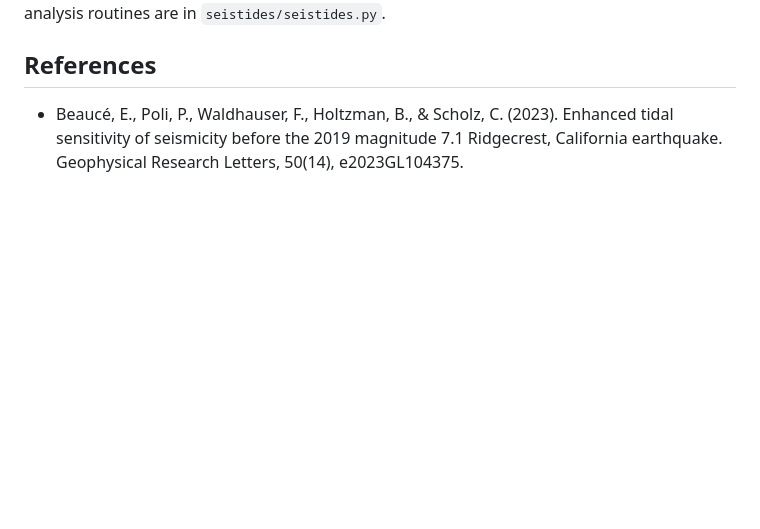
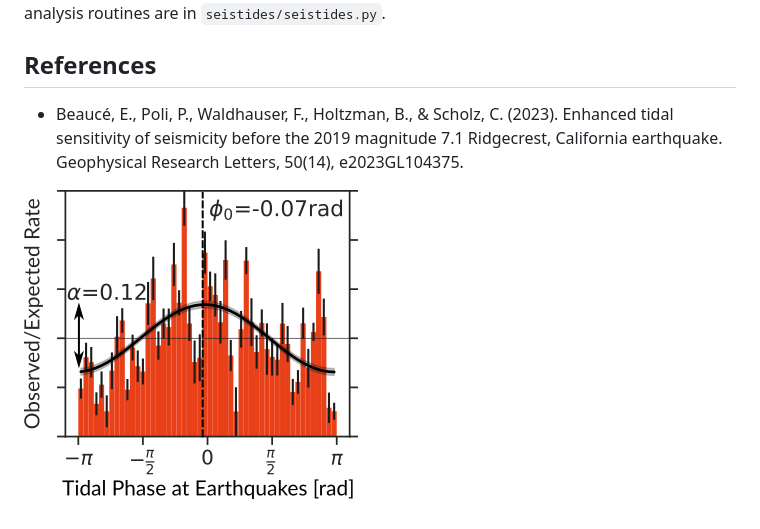
Before and after one commit to ebeauce/seistides, a Markdown page: README.md, the part around the change. Drawn GitHub-style; pictures changed too: data/figure_tides.png (added); blank space fills up the shorter version.

Commit message:
Add fig

```diff
--- a/README.md
+++ b/README.md
@@ -10,3 +10,6 @@ References
 ----------
 
 - Beaucé, E., Poli, P., Waldhauser, F., Holtzman, B., & Scholz, C. (2023). Enhanced tidal sensitivity of seismicity before the 2019 magnitude 7.1 Ridgecrest, California earthquake. Geophysical Research Letters, 50(14), e2023GL104375.
+
+
+![figure_tides](./data/figure_tides.png)
```
